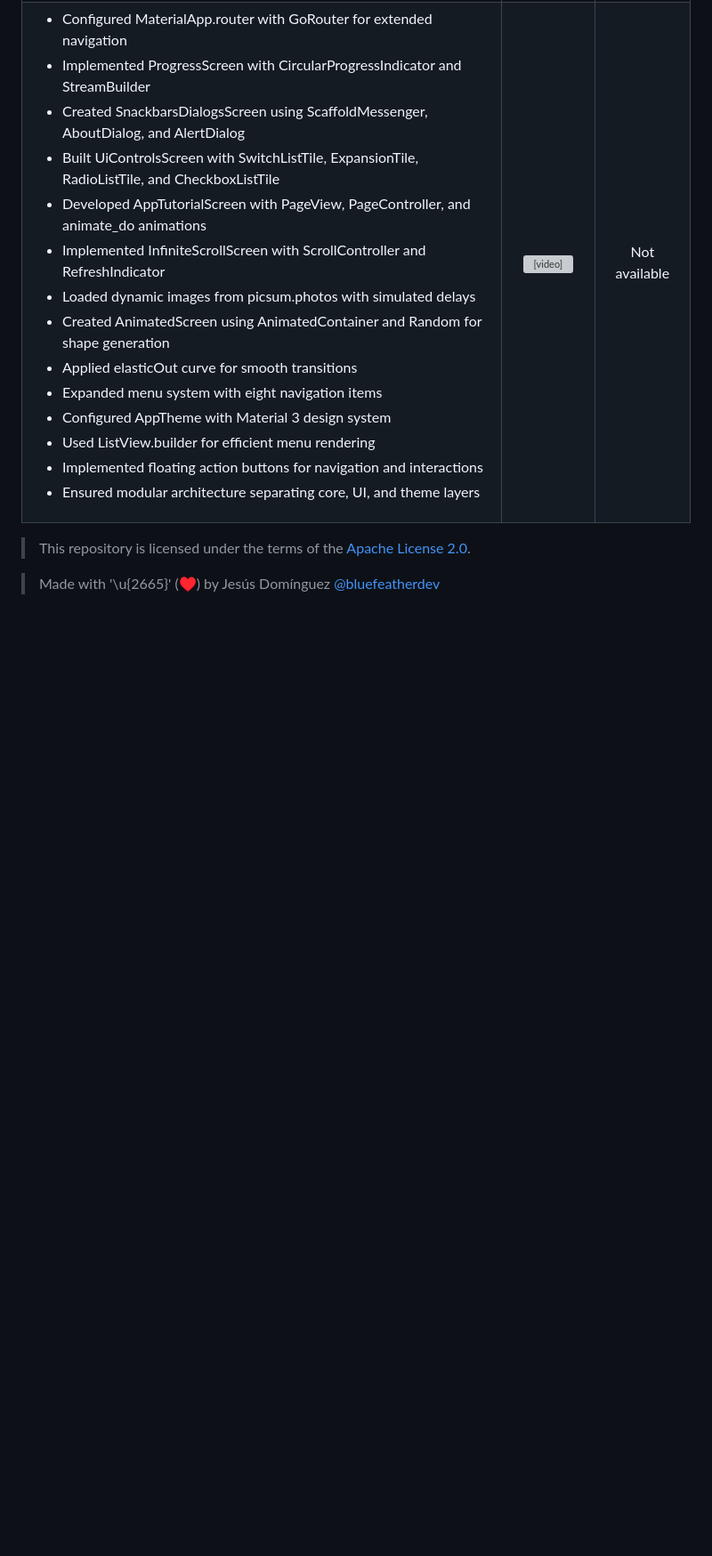
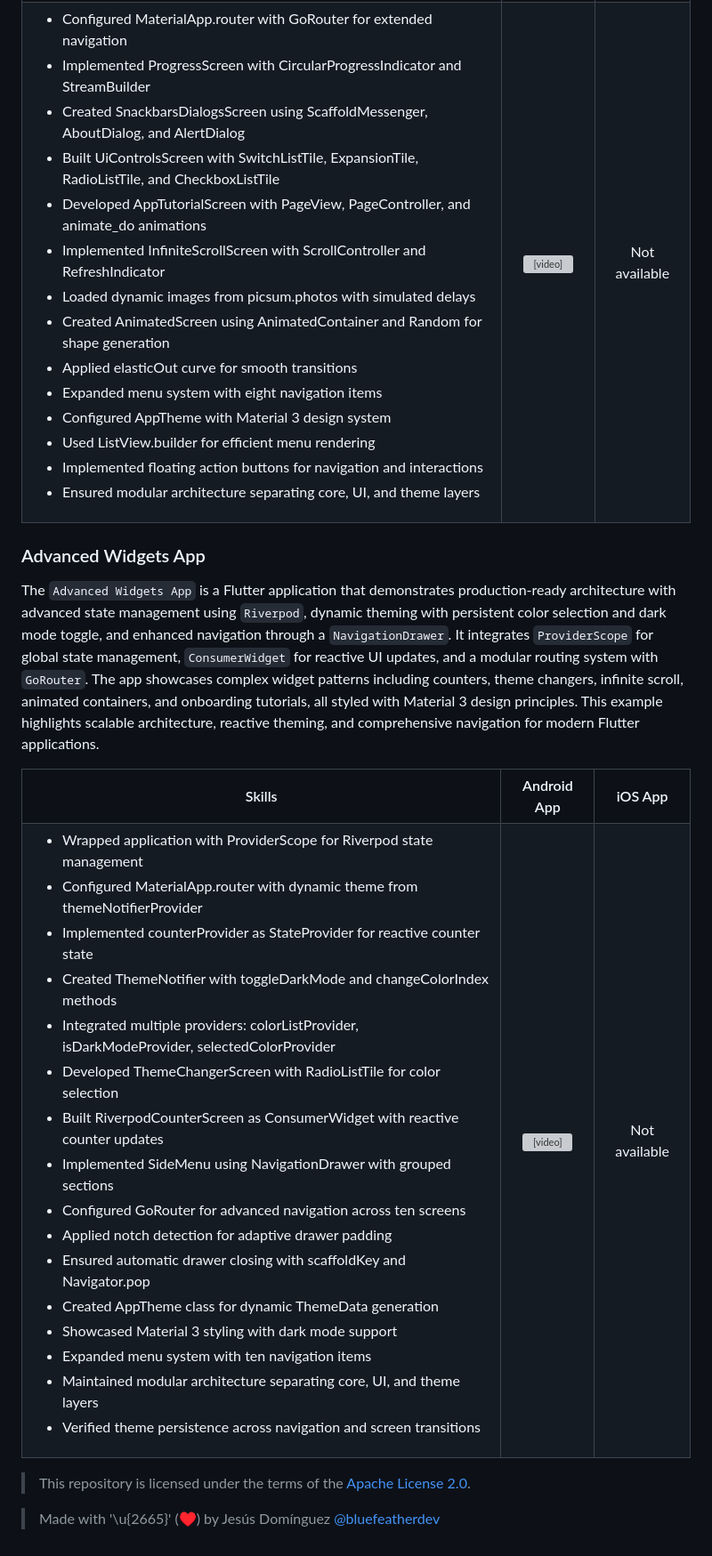
Before and after one commit to bluefeatherdev/curso-flutter-cero-a-experto, a Markdown page: README.md, the part around the change. Shown at 89% size. GitHub-like rendering; blank space fills up the shorter version; grey boxes are pictures that could not be loaded.

Commit message:
Enhance README with Advanced Widgets App details
Added detailed description and skills for the Advanced Widgets App, including state management and navigation features.

```diff
--- a/README.md
+++ b/README.md
@@ -326,7 +326,50 @@ The `Intermediate Widgets App` is a Flutter application that extends basic widge
         </ul>
       </td>
       <td align="center">
-        <video src="https://github.com/user-attachments/assets/429db6b0-b14f-4651-89da-b356400f2864" width="250" alt="android_basic_widgets_app"/>
+        <video src="https://github.com/user-attachments/assets/429db6b0-b14f-4651-89da-b356400f2864" width="250" alt="android_intermediate_widgets_app"/>
+      </td>
+      <td align="center">
+        <!-- <img src="URL_IMAGEN_IOS" width="250" alt="ios_alt_here" /> -->
+        Not available
+      </td>
+    </tr>
+  </table>
+</div>
+
+### Advanced Widgets App
+
+The `Advanced Widgets App` is a Flutter application that demonstrates production-ready architecture with advanced state management using `Riverpod`, dynamic theming with persistent color selection and dark mode toggle, and enhanced navigation through a `NavigationDrawer`. It integrates `ProviderScope` for global state management, `ConsumerWidget` for reactive UI updates, and a modular routing system with `GoRouter`. The app showcases complex widget patterns including counters, theme changers, infinite scroll, animated containers, and onboarding tutorials, all styled with Material 3 design principles. This example highlights scalable architecture, reactive theming, and comprehensive navigation for modern Flutter applications.
+
+<div align="center">
+  <table border="0">
+    <tr>
+      <th>Skills</th>
+      <th>Android App</th>
+      <th>iOS App</th>
+    </tr>
+    <tr>
+      <td>
+        <ul>
+          <li>Wrapped application with ProviderScope for Riverpod state management</li>
+          <li>Configured MaterialApp.router with dynamic theme from themeNotifierProvider</li>
+          <li>Implemented counterProvider as StateProvider<int> for reactive counter state</li>
+          <li>Created ThemeNotifier with toggleDarkMode and changeColorIndex methods</li>
+          <li>Integrated multiple providers: colorListProvider, isDarkModeProvider, selectedColorProvider</li>
+          <li>Developed ThemeChangerScreen with RadioListTile for color selection</li>
+          <li>Built RiverpodCounterScreen as ConsumerWidget with reactive counter updates</li>
+          <li>Implemented SideMenu using NavigationDrawer with grouped sections</li>
+          <li>Configured GoRouter for advanced navigation across ten screens</li>
+          <li>Applied notch detection for adaptive drawer padding</li>
+          <li>Ensured automatic drawer closing with scaffoldKey and Navigator.pop</li>
+          <li>Created AppTheme class for dynamic ThemeData generation</li>
+          <li>Showcased Material 3 styling with dark mode support</li>
+          <li>Expanded menu system with ten navigation items</li>
+          <li>Maintained modular architecture separating core, UI, and theme layers</li>
+          <li>Verified theme persistence across navigation and screen transitions</li>
+        </ul>
+      </td>
+      <td align="center">
+        <video src="https://github.com/user-attachments/assets/6a336e86-c37b-41a8-af4e-b5a691a5f680" width="250" alt="android_advanced_widgets_app"/>
       </td>
       <td align="center">
         <!-- <img src="URL_IMAGEN_IOS" width="250" alt="ios_alt_here" /> -->
```
